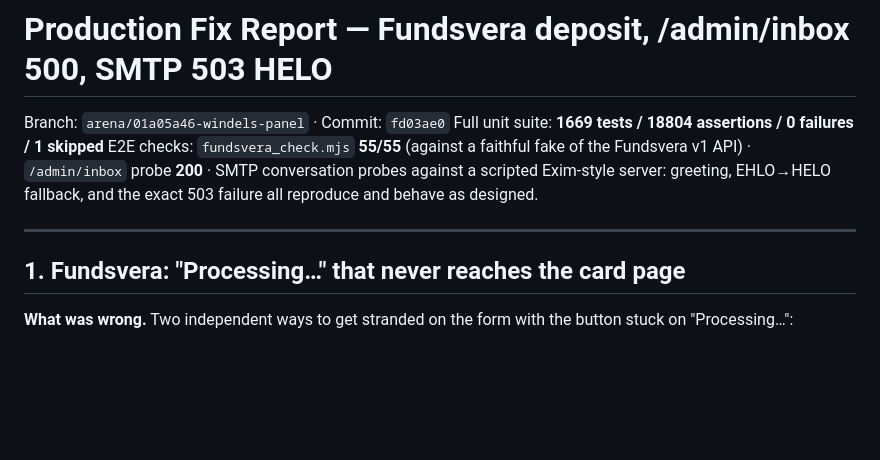
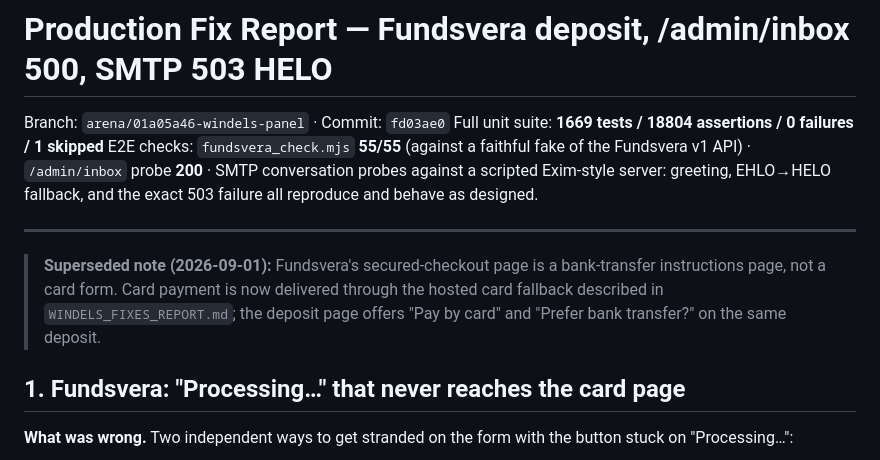
Before and after one commit to subwindels-hash/WINDELS-PANEL, a Markdown page: PRODUCTION_FIXES_REPORT.md, the part around the change. GitHub-like rendering; blank space fills up the shorter version.

Commit message:
Mark legacy Fundsvera card-page claim as superseded
Co-authored-by: arena-agent <297053741+arena-agent@users.noreply.github.com>

```diff
--- a/PRODUCTION_FIXES_REPORT.md
+++ b/PRODUCTION_FIXES_REPORT.md
@@ -8,6 +8,12 @@ against a scripted Exim-style server: greeting, EHLO→HELO fallback, and the
 exact 503 failure all reproduce and behave as designed.
 
 ---
+
+> **Superseded note (2026-09-01):** Fundsvera's secured-checkout page is a
+> bank-transfer instructions page, not a card form. Card payment is now
+> delivered through the hosted card fallback described in
+> `WINDELS_FIXES_REPORT.md`; the deposit page offers "Pay by card" and
+> "Prefer bank transfer?" on the same deposit.
 
 ## 1. Fundsvera: "Processing…" that never reaches the card page
 
```
